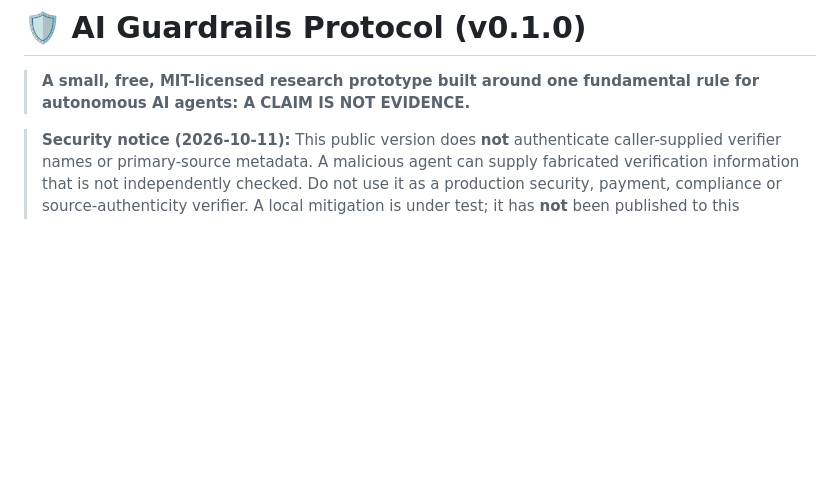
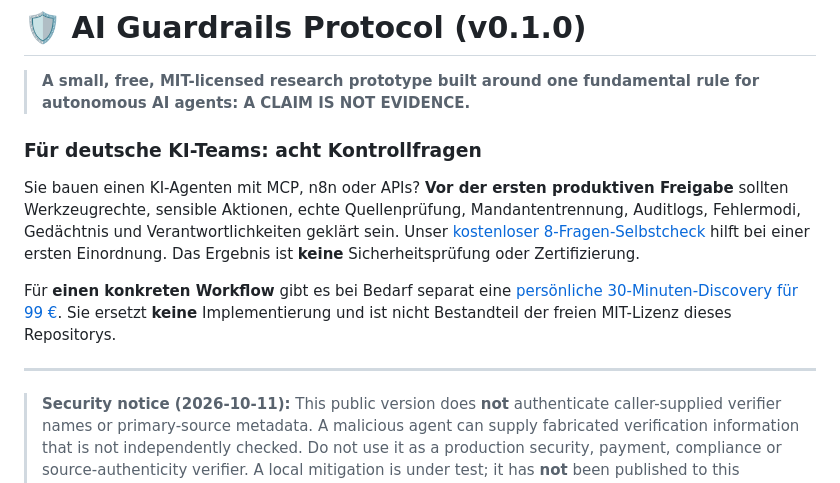
Before and after one commit to charlysmoky2010-hub/ai-guardrails-protocol, a Markdown page: README.md, the part around the change. Rendered like a GitHub page; blank space fills up the shorter version.

Commit message:
Explain German agent workflow preflight and bounded discovery option

```diff
--- a/README.md
+++ b/README.md
@@ -1,6 +1,14 @@
 # 🛡️ AI Guardrails Protocol (v0.1.0)
 
 > **A small, free, MIT-licensed research prototype built around one fundamental rule for autonomous AI agents: A CLAIM IS NOT EVIDENCE.**
+
+### Für deutsche KI-Teams: acht Kontrollfragen
+
+Sie bauen einen KI-Agenten mit MCP, n8n oder APIs? **Vor der ersten produktiven Freigabe** sollten Werkzeugrechte, sensible Aktionen, echte Quellenprüfung, Mandantentrennung, Auditlogs, Fehlermodi, Gedächtnis und Verantwortlichkeiten geklärt sein. Unser [kostenloser 8-Fragen-Selbstcheck](https://reverent-echo-c6ynd3a.shipstatic.com/#check) hilft bei einer ersten Einordnung. Das Ergebnis ist **keine** Sicherheitsprüfung oder Zertifizierung.
+
+Für **einen konkreten Workflow** gibt es bei Bedarf separat eine [persönliche 30-Minuten-Discovery für 99 €](https://reverent-echo-c6ynd3a.shipstatic.com/#angebote). Sie ersetzt **keine** Implementierung und ist nicht Bestandteil der freien MIT-Lizenz dieses Repositorys.
+
+---
 
 > **Security notice (2026-10-11):** This public version does **not** authenticate caller-supplied verifier names or primary-source metadata. A malicious agent can supply fabricated verification information that is not independently checked. Do not use it as a production security, payment, compliance or source-authenticity verifier. A local mitigation is under test; it has **not** been published to this repository.
 
```
